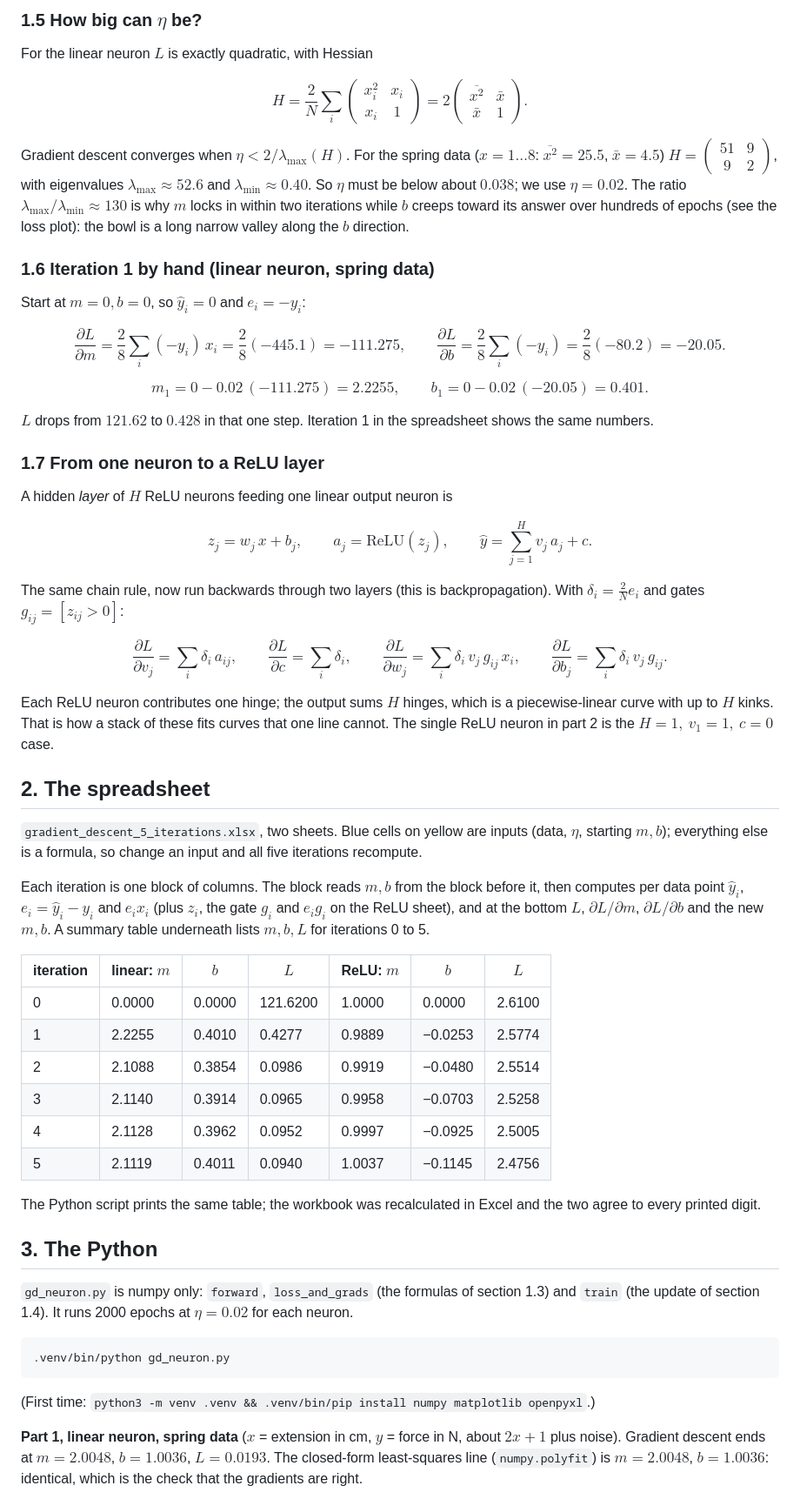
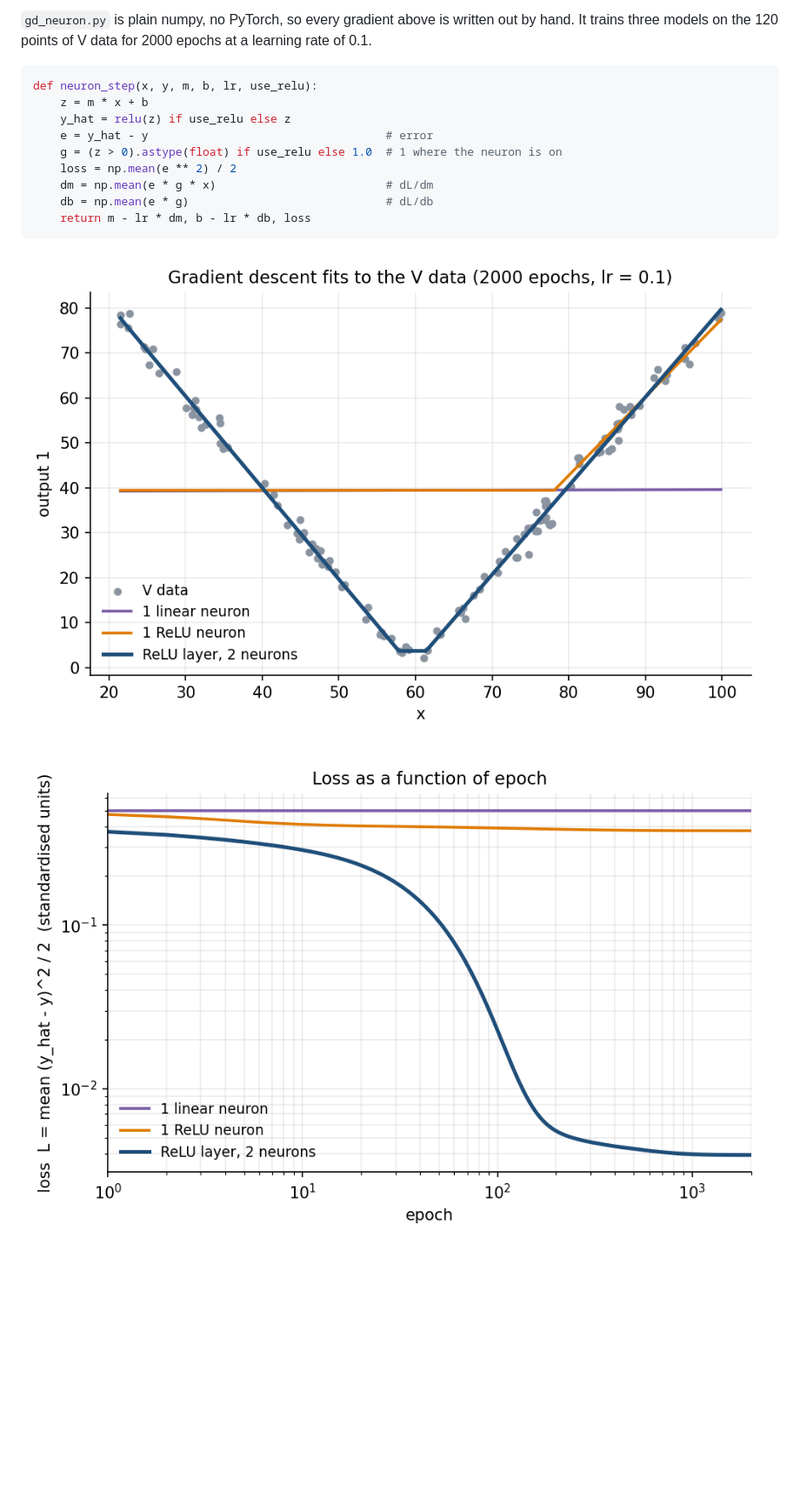
Before and after one commit to rafaeshafi/Me193, a Markdown page: HW-Gradient-Descent/README.md, the part around one of its changes. Shown at 87% size. GitHub-like rendering; pictures changed too: HW-Gradient-Descent/figures/v_fit.png (added), HW-Gradient-Descent/figures/v_loss.png (added); blank space fills up the shorter version.

Commit message:
gradient-descent homework redone on the V data from Anna's code: numpy linear neuron, ReLU neuron and 2-neuron ReLU layer; class Book2.xlsx finished with 5 iterations on m and b

````diff
--- a/HW-Gradient-Descent/README.md
+++ b/HW-Gradient-Descent/README.md
@@ -90,92 +64,19 @@ Repeat until $L$ stops decreasing.
 
-### 1.5 How big can $\eta$ be?
+`gd_neuron.py` is plain numpy, no PyTorch, so every gradient above is written out by hand. It trains three models on the 120 points of V data for 2000 epochs at a learning rate of 0.1.
 
-For the linear neuron $L$ is exactly quadratic, with Hessian
-
-$$
-H = \frac{2}{N}\sum_i \begin{pmatrix} x_i^2 & x_i \\ x_i & 1 \end{pmatrix}
-  = 2\begin{pmatrix} \overline{x^2} & \bar x \\ \bar x & 1 \end{pmatrix}.
-$$
-
-Gradient descent converges when $\eta < 2/\lambda_{\max}(H)$. For the spring data ($x = 1\ldots 8$:
-$\overline{x^2} = 25.5$, $\bar x = 4.5$) $H = \begin{pmatrix} 51 & 9 \\ 9 & 2\end{pmatrix}$, with
-eigenvalues $\lambda_{\max} \approx 52.6$ and $\lambda_{\min} \approx 0.40$. So $\eta$ must be below
-about $0.038$; we use $\eta = 0.02$. The ratio $\lambda_{\max}/\lambda_{\min} \approx 130$ is why $m$
-locks in within two iterations while $b$ creeps toward its answer over hundreds of epochs (see the
-loss plot): the bowl is a long narrow valley along the $b$ direction.
-
-### 1.6 Iteration 1 by hand (linear neuron, spring data)
-
-Start at $m = 0, b = 0$, so $\hat y_i = 0$ and $e_i = -y_i$:
-
-$$
-\frac{\partial L}{\partial m} = \frac{2}{8}\sum_i (-y_i)\,x_i = \frac{2}{8}(-445.1) = -111.275, \qquad
-\frac{\partial L}{\partial b} = \frac{2}{8}\sum_i (-y_i) = \frac{2}{8}(-80.2) = -20.05 .
-$$
-
-$$
-m_1 = 0 - 0.02\,(-111.275) = 2.2255, \qquad b_1 = 0 - 0.02\,(-20.05) = 0.401 .
-$$
-
-$L$ drops from $121.62$ to $0.428$ in that one step. Iteration 1 in the spreadsheet shows the same numbers.
-
-### 1.7 From one neuron to a ReLU layer
-
-A hidden *layer* of $H$ ReLU neurons feeding one linear output neuron is
-
-$$
-z_j = w_j\,x + b_j, \qquad a_j = \mathrm{ReLU}(z_j), \qquad
-\hat y = \sum_{j=1}^{H} v_j\,a_j + c .
-$$
-
-The same chain rule, now run backwards through two layers (this is backpropagation). With
-$\delta_i = \frac{2}{N} e_i$ and gates $g_{ij} = [z_{ij} > 0]$:
-
-$$
-\frac{\partial L}{\partial v_j} = \sum_i \delta_i\,a_{ij}, \qquad
-\frac{\partial L}{\partial c} = \sum_i \delta_i, \qquad
-\frac{\partial L}{\partial w_j} = \sum_i \delta_i\,v_j\,g_{ij}\,x_i, \qquad
-\frac{\partial L}{\partial b_j} = \sum_i \delta_i\,v_j\,g_{ij}.
-$$
-
-Each ReLU neuron contributes one hinge; the output sums $H$ hinges, which is a piecewise-linear curve
-with up to $H$ kinks. That is how a stack of these fits curves that one line cannot. The single ReLU
-neuron in part 2 is the $H = 1,\ v_1 = 1,\ c = 0$ case.
-
-## 2. The spreadsheet
-
-`gradient_descent_5_iterations.xlsx`, two sheets. Blue cells on yellow are inputs (data, $\eta$,
-starting $m, b$); everything else is a formula, so change an input and all five iterations recompute.
-
-Each iteration is one block of columns. The block reads $m, b$ from the block before it, then computes
-per data point $\hat y_i$, $e_i = \hat y_i - y_i$ and $e_i x_i$ (plus $z_i$, the gate $g_i$ and
-$e_i g_i$ on the ReLU sheet), and at the bottom $L$, $\partial L/\partial m$, $\partial L/\partial b$
-and the new $m, b$. A summary table underneath lists $m, b, L$ for iterations 0 to 5.
-
-| iteration | linear: $m$ | $b$ | $L$ | ReLU: $m$ | $b$ | $L$ |
-|---|---|---|---|---|---|---|
-| 0 | 0.0000 | 0.0000 | 121.6200 | 1.0000 | 0.0000 | 2.6100 |
-| 1 | 2.2255 | 0.4010 | 0.4277 | 0.9889 | −0.0253 | 2.5774 |
-| 2 | 2.1088 | 0.3854 | 0.0986 | 0.9919 | −0.0480 | 2.5514 |
-| 3 | 2.1140 | 0.3914 | 0.0965 | 0.9958 | −0.0703 | 2.5258 |
-| 4 | 2.1128 | 0.3962 | 0.0952 | 0.9997 | −0.0925 | 2.5005 |
-| 5 | 2.1119 | 0.4011 | 0.0940 | 1.0037 | −0.1145 | 2.4756 |
-
-The Python script prints the same table; the workbook was recalculated in Excel and the two agree to
-every printed digit.
-
-## 3. The Python
-
-`gd_neuron.py` is numpy only: `forward`, `loss_and_grads` (the formulas of section 1.3) and `train`
-(the update of section 1.4). It runs 2000 epochs at $\eta = 0.02$ for each neuron.
-
-```bash
-.venv/bin/python gd_neuron.py
+```python
+def neuron_step(x, y, m, b, lr, use_relu):
+    z = m * x + b
+    y_hat = relu(z) if use_relu else z
+    e = y_hat - y                                   # error
+    g = (z > 0).astype(float) if use_relu else 1.0  # 1 where the neuron is on
+    loss = np.mean(e ** 2) / 2
+    dm = np.mean(e * g * x)                         # dL/dm
+    db = np.mean(e * g)                             # dL/db
+    return m - lr * dm, b - lr * db, loss
 ```
 
-(First time: `python3 -m venv .venv && .venv/bin/pip install numpy matplotlib openpyxl`.)
+![fit](figures/v_fit.png)
 
-**Part 1, linear neuron, spring data** ($x$ = extension in cm, $y$ = force in N, about $2x + 1$ plus noise).
-Gradient descent ends at $m = 2.0048$, $b = 1.0036$, $L = 0.0193$. The closed-form least-squares line
-(`numpy.polyfit`) is $m = 2.0048$, $b = 1.0036$: identical, which is the check that the gradients are right.
+![loss](figures/v_loss.png)
 
````
Also changed, not shown: other parts of HW-Gradient-Descent/README.md (+42 -86 lines), HW-Gradient-Descent/figures/linear_fit.png (deleted), HW-Gradient-Descent/figures/linear_loss.png (deleted), HW-Gradient-Descent/figures/relu_fit.png (deleted), HW-Gradient-Descent/figures/relu_loss.png (deleted), 5 other files.
